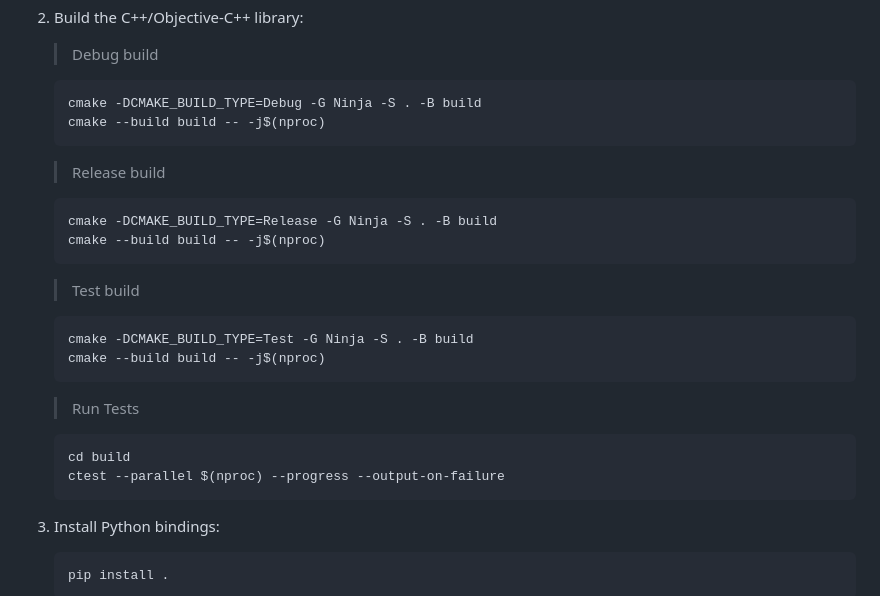
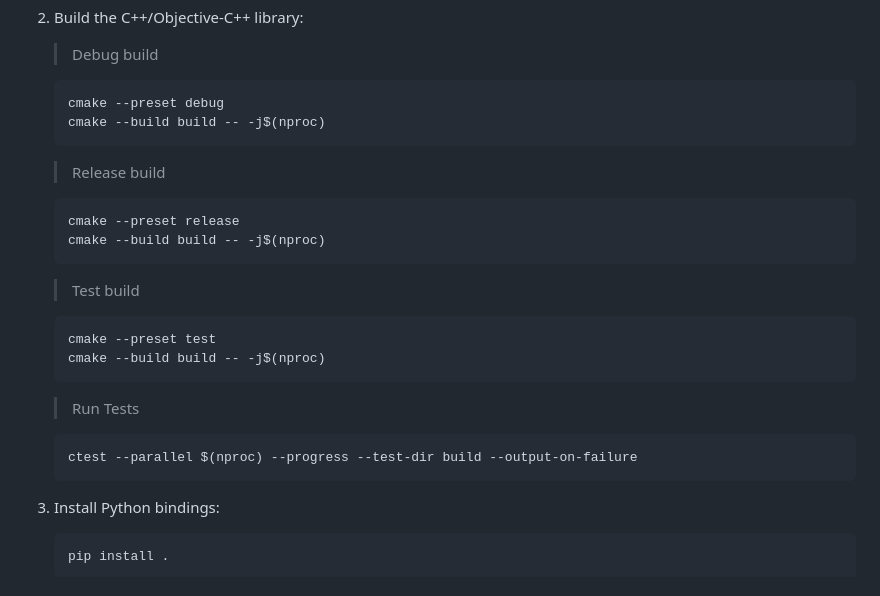
Before and after one commit to arjunmnath/ACTx, a Markdown page: README.md, the part around the change. Rendered like a GitHub page.

````diff
--- a/README.md
+++ b/README.md
@@ -92,23 +92,22 @@ Driven by this philosophy, this high-performance tensor library was built as a h
 2. Build the C++/Objective-C++ library:
    > Debug build
    ```bash
-   cmake -DCMAKE_BUILD_TYPE=Debug -G Ninja -S . -B build
+   cmake --preset debug
    cmake --build build -- -j$(nproc)
    ```
    > Release build
    ```bash
-   cmake -DCMAKE_BUILD_TYPE=Release -G Ninja -S . -B build
+   cmake --preset release
    cmake --build build -- -j$(nproc)
    ```
    > Test build
    ```bash
-   cmake -DCMAKE_BUILD_TYPE=Test -G Ninja -S . -B build
+   cmake --preset test
    cmake --build build -- -j$(nproc)
    ```
    > Run Tests
    ```
-   cd build
-   ctest --parallel $(nproc) --progress --output-on-failure
+   ctest --parallel $(nproc) --progress --test-dir build --output-on-failure
    ```
 
 4. Install Python bindings:
````
